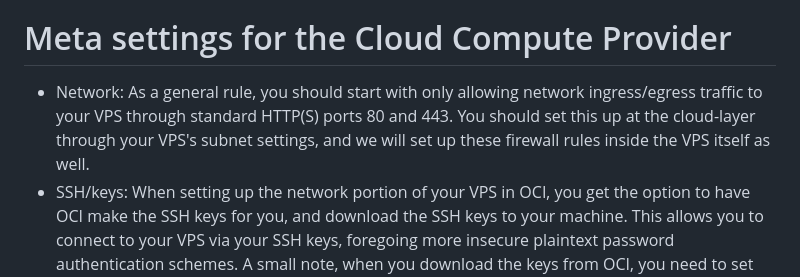
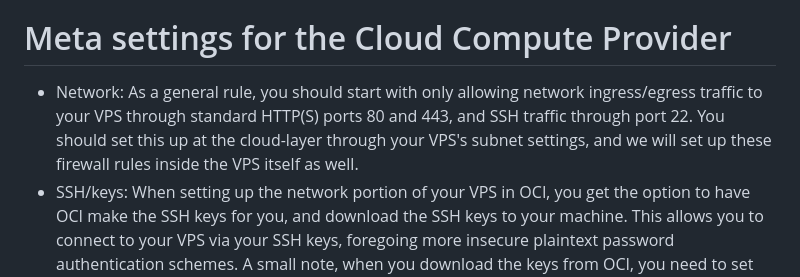
Before and after one commit to onuralp-t/onuralp-t.github.io, a Markdown page: articles/1-bootstrap-a-vps/bootstrap-a-vps.md, the part around the change. Rendered like a GitHub page.

Commit message:
Fix incomplete network instructions

```diff
--- a/articles/1-bootstrap-a-vps/bootstrap-a-vps.md
+++ b/articles/1-bootstrap-a-vps/bootstrap-a-vps.md
@@ -7,7 +7,7 @@ They also have an `Always Free` indicator that can assure you that you won't get
 - Google Cloud Compute used to be my choice, but they recently stopped giving away free public IP's, so hosting small web servers on free-tier Google VPS's became no longer possible. Also not being able to put payment limits was always annoying.
 
 # Meta settings for the Cloud Compute Provider
-- Network: As a general rule, you should start with only allowing network ingress/egress traffic to your VPS through standard HTTP(S) ports 80 and 443. You should set this up at the cloud-layer through your VPS's subnet settings, and we will set up these firewall rules inside the VPS itself as well.
+- Network: As a general rule, you should start with only allowing network ingress/egress traffic to your VPS through standard HTTP(S) ports 80 and 443, and SSH traffic through port 22. You should set this up at the cloud-layer through your VPS's subnet settings, and we will set up these firewall rules inside the VPS itself as well.
 - SSH/keys: When setting up the network portion of your VPS in OCI, you get the option to have OCI make the SSH keys for you, and download the SSH keys to your machine. This allows you to connect to your VPS via your SSH keys, foregoing more insecure plaintext password authentication schemes. A small note, when you download the keys from OCI, you need to set up their permissions correctly.
 
 # Inside the VPS
```
